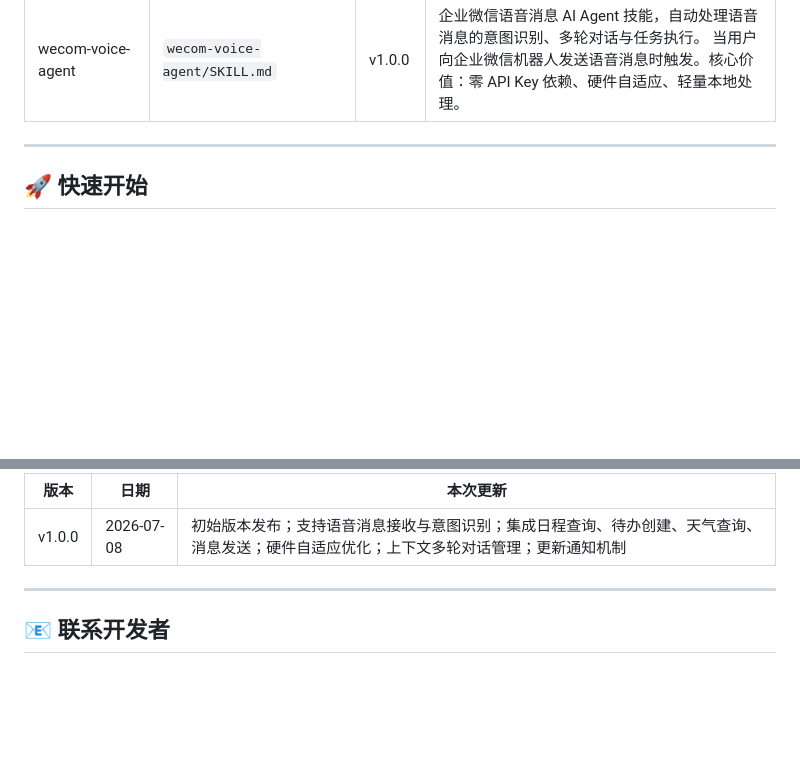
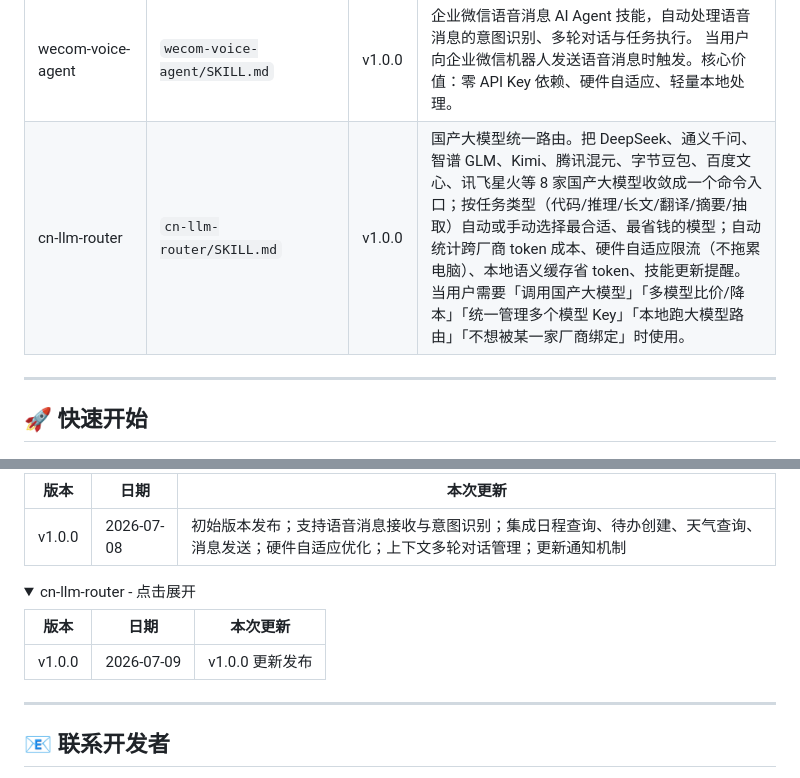
Before and after one commit to fyniujin/devskill, a Markdown page: README.md, 2 parts joined by grey strips. GitHub-like rendering; folded sections open; blank space fills up the shorter version.

Commit message:
update README index/history for cn-llm-router v1.0.0 [skip ci]

```diff
--- a/README.md
+++ b/README.md
@@ -17,6 +17,7 @@
 | zwjh-skill | `zwjh-skill/SKILL.md` | v2.0.0 | 统一记忆底座：长期记忆 + 知识图谱 + 自动沉淀 + 检索。让 AI「记得你」，跨会话持久记忆、实体/关系图谱、语义与时间线检索、记忆健康度审计、本地备份（可接百度网盘）。纯本地、零密钥、按硬件自适应，不拖累电脑。并保留 v1.7 的根因分析/预测性维护/进化报告。 |
 | video-analyzer | `video-analyzer/SKILL.md` | v2.2.0 | 视频分析处理 — 本地视频反编译分析工具。将视频拆解为时间轴剧本、语音转文字、场景分析、跨模态关联和精华摘要。 |
 | wecom-voice-agent | `wecom-voice-agent/SKILL.md` | v1.0.0 | 企业微信语音消息 AI Agent 技能，自动处理语音消息的意图识别、多轮对话与任务执行。 当用户向企业微信机器人发送语音消息时触发。核心价值：零 API Key 依赖、硬件自适应、轻量本地处理。 |
+| cn-llm-router | `cn-llm-router/SKILL.md` | v1.0.0 | 国产大模型统一路由。把 DeepSeek、通义千问、智谱 GLM、Kimi、腾讯混元、字节豆包、百度文心、讯飞星火等 8 家国产大模型收敛成一个命令入口；按任务类型（代码/推理/长文/翻译/摘要/抽取）自动或手动选择最合适、最省钱的模型；自动统计跨厂商 token 成本、硬件自适应限流（不拖累电脑）、本地语义缓存省 token、技能更新提醒。当用户需要「调用国产大模型」「多模型比价/降本」「统一管理多个模型 Key」「本地跑大模型路由」「不想被某一家厂商绑定」时使用。 |
 
 ---
 
@@ -212,6 +213,15 @@ git push → GitHub Actions 触发
 
 </details>
 
+<details>
+<summary>cn-llm-router - 点击展开</summary>
+
+| 版本 | 日期 | 本次更新 |
+|------|------|---------|
+| v1.0.0 | 2026-07-09 | v1.0.0 更新发布 |
+
+</details>
+
 ---
 
 
```
